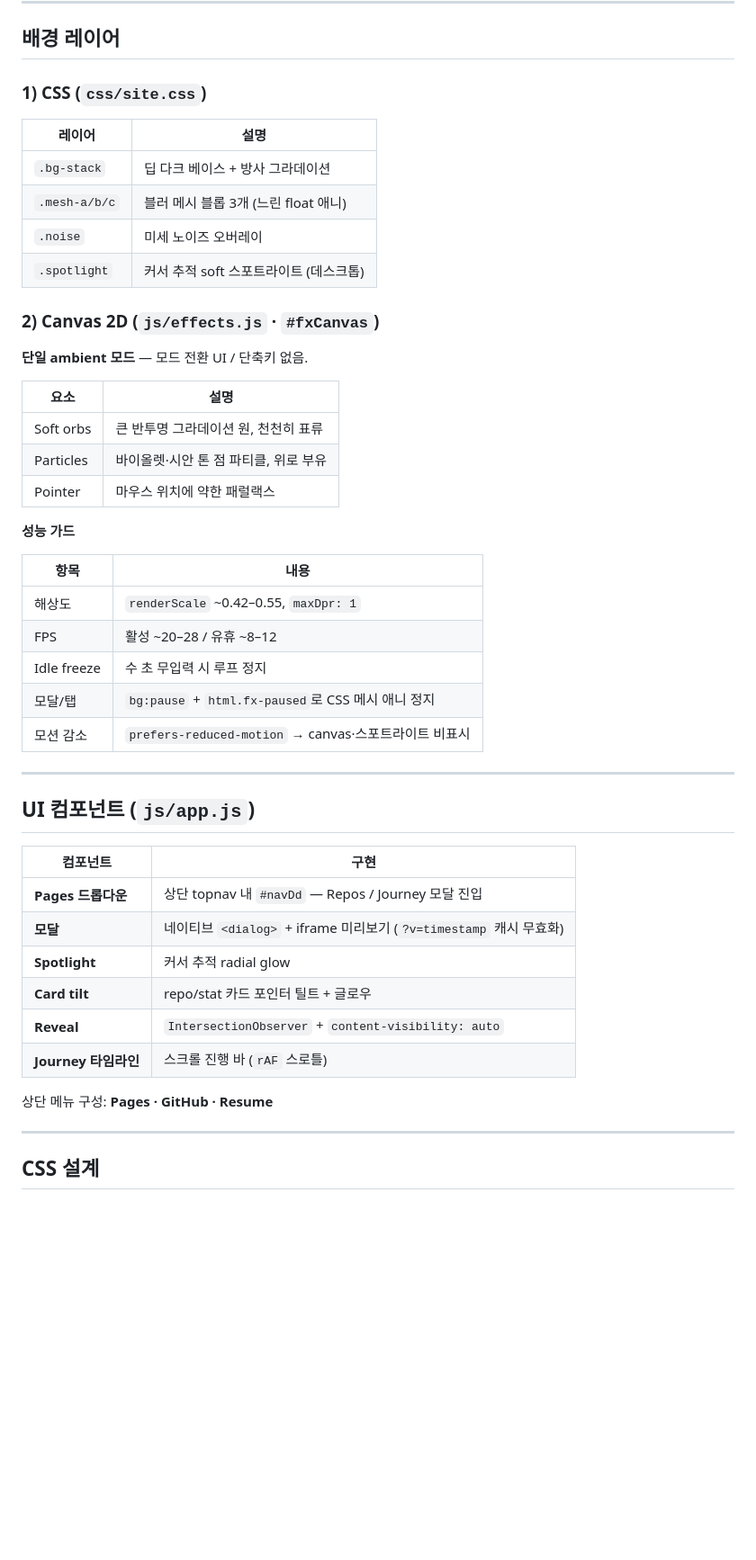
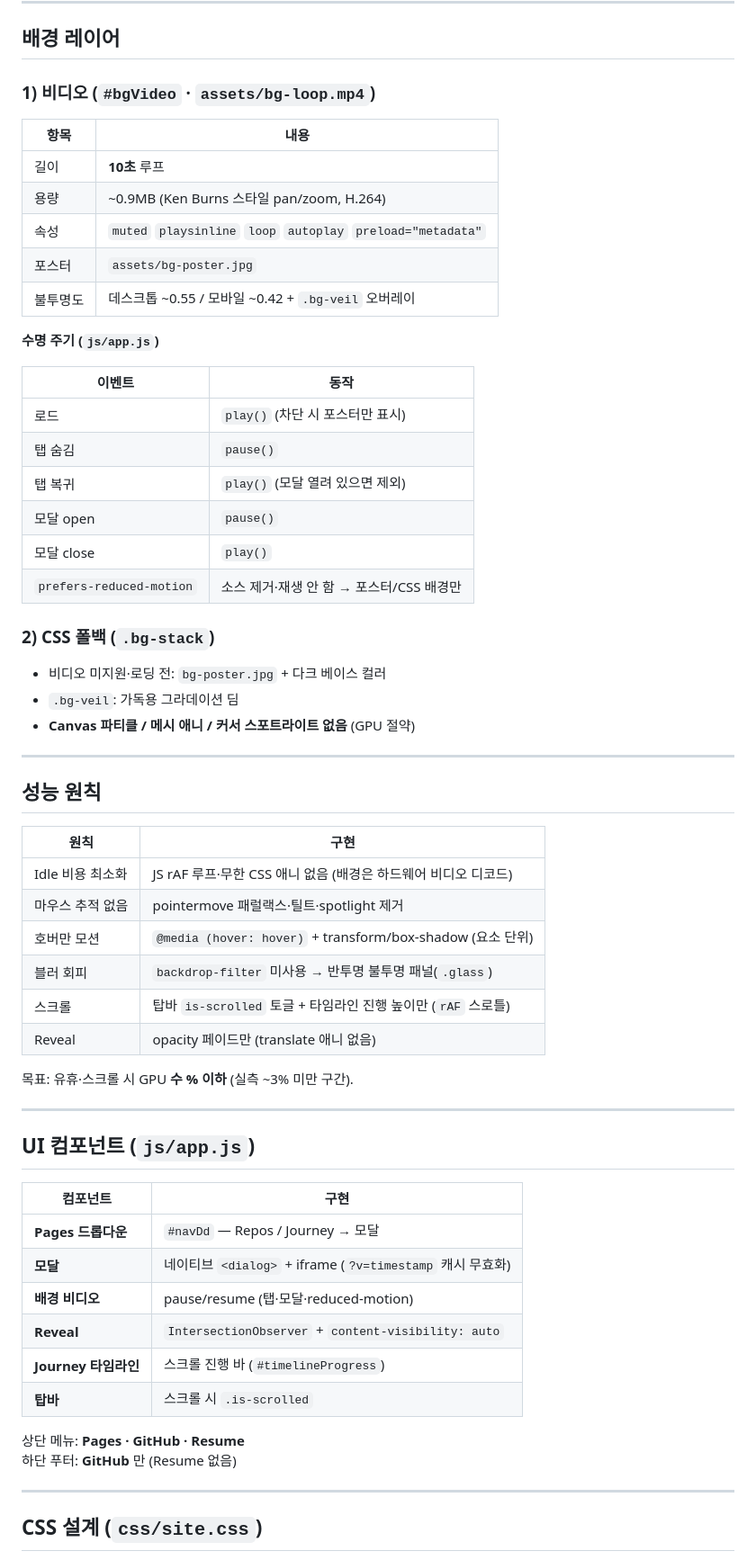
Before and after one commit to savvy773/savvy773.github.io, a Markdown page: docs/tech-stack.md, the part around one of its changes. Shown at 90% size. GitHub-like rendering; blank space fills up the shorter version.

Commit message:
docs: sync tech-stack with video background architecture

```diff
--- a/docs/tech-stack.md
+++ b/docs/tech-stack.md
@@ -59,34 +64,47 @@ savvy773.github.io/
 
 ## 배경 레이어
 
-### 1) CSS (`css/site.css`)
-
-| 레이어 | 설명 |
-|--------|------|
-| `.bg-stack` | 딥 다크 베이스 + 방사 그라데이션 |
-| `.mesh-a/b/c` | 블러 메시 블롭 3개 (느린 float 애니) |
-| `.noise` | 미세 노이즈 오버레이 |
-| `.spotlight` | 커서 추적 soft 스포트라이트 (데스크톱) |
-
-### 2) Canvas 2D (`js/effects.js` · `#fxCanvas`)
-
-**단일 ambient 모드** — 모드 전환 UI / 단축키 없음.
-
-| 요소 | 설명 |
-|------|------|
-| Soft orbs | 큰 반투명 그라데이션 원, 천천히 표류 |
-| Particles | 바이올렛·시안 톤 점 파티클, 위로 부유 |
-| Pointer | 마우스 위치에 약한 패럴랙스 |
-
-**성능 가드**
+### 1) 비디오 (`#bgVideo` · `assets/bg-loop.mp4`)
 
 | 항목 | 내용 |
 |------|------|
-| 해상도 | `renderScale` ~0.42–0.55, `maxDpr: 1` |
-| FPS | 활성 ~20–28 / 유휴 ~8–12 |
-| Idle freeze | 수 초 무입력 시 루프 정지 |
-| 모달/탭 | `bg:pause` + `html.fx-paused`로 CSS 메시 애니 정지 |
-| 모션 감소 | `prefers-reduced-motion` → canvas·스포트라이트 비표시 |
+| 길이 | **10초** 루프 |
+| 용량 | ~0.9MB (Ken Burns 스타일 pan/zoom, H.264) |
+| 속성 | `muted` `playsinline` `loop` `autoplay` `preload="metadata"` |
+| 포스터 | `assets/bg-poster.jpg` |
+| 불투명도 | 데스크톱 ~0.55 / 모바일 ~0.42 + `.bg-veil` 오버레이 |
+
+**수명 주기 (`js/app.js`)**
+
+| 이벤트 | 동작 |
+|--------|------|
+| 로드 | `play()` (차단 시 포스터만 표시) |
+| 탭 숨김 | `pause()` |
+| 탭 복귀 | `play()` (모달 열려 있으면 제외) |
+| 모달 open | `pause()` |
+| 모달 close | `play()` |
+| `prefers-reduced-motion` | 소스 제거·재생 안 함 → 포스터/CSS 배경만 |
+
+### 2) CSS 폴백 (`.bg-stack`)
+
+- 비디오 미지원·로딩 전: `bg-poster.jpg` + 다크 베이스 컬러
+- `.bg-veil`: 가독용 그라데이션 딤
+- **Canvas 파티클 / 메시 애니 / 커서 스포트라이트 없음** (GPU 절약)
+
+---
+
+## 성능 원칙
+
+| 원칙 | 구현 |
+|------|------|
+| Idle 비용 최소화 | JS rAF 루프·무한 CSS 애니 없음 (배경은 하드웨어 비디오 디코드) |
+| 마우스 추적 없음 | pointermove 패럴랙스·틸트·spotlight 제거 |
+| 호버만 모션 | `@media (hover: hover)` + transform/box-shadow (요소 단위) |
+| 블러 회피 | `backdrop-filter` 미사용 → 반투명 불투명 패널(`.glass`) |
+| 스크롤 | 탑바 `is-scrolled` 토글 + 타임라인 진행 높이만 (`rAF` 스로틀) |
+| Reveal | opacity 페이드만 (translate 애니 없음) |
+
+목표: 유휴·스크롤 시 GPU **수 % 이하** (실측 ~3% 미만 구간).
 
 ---
 
@@ -94,16 +112,17 @@ savvy773.github.io/
 
 | 컴포넌트 | 구현 |
 |----------|------|
-| **Pages 드롭다운** | 상단 topnav 내 `#navDd` — Repos / Journey 모달 진입 |
-| **모달** | 네이티브 `<dialog>` + iframe 미리보기 (`?v=timestamp` 캐시 무효화) |
-| **Spotlight** | 커서 추적 radial glow |
-| **Card tilt** | repo/stat 카드 포인터 틸트 + 글로우 |
+| **Pages 드롭다운** | `#navDd` — Repos / Journey → 모달 |
+| **모달** | 네이티브 `<dialog>` + iframe (`?v=timestamp` 캐시 무효화) |
+| **배경 비디오** | pause/resume (탭·모달·reduced-motion) |
 | **Reveal** | `IntersectionObserver` + `content-visibility: auto` |
-| **Journey 타임라인** | 스크롤 진행 바 (`rAF` 스로틀) |
+| **Journey 타임라인** | 스크롤 진행 바 (`#timelineProgress`) |
+| **탑바** | 스크롤 시 `.is-scrolled` |
 
-상단 메뉴 구성: **Pages · GitHub · Resume**
+상단 메뉴: **Pages · GitHub · Resume**
+하단 푸터: **GitHub** 만 (Resume 없음)
 
 ---
 
-## CSS 설계
+## CSS 설계 (`css/site.css`)
 
```
Also changed, not shown: other parts of docs/tech-stack.md (+25 -14 lines).
